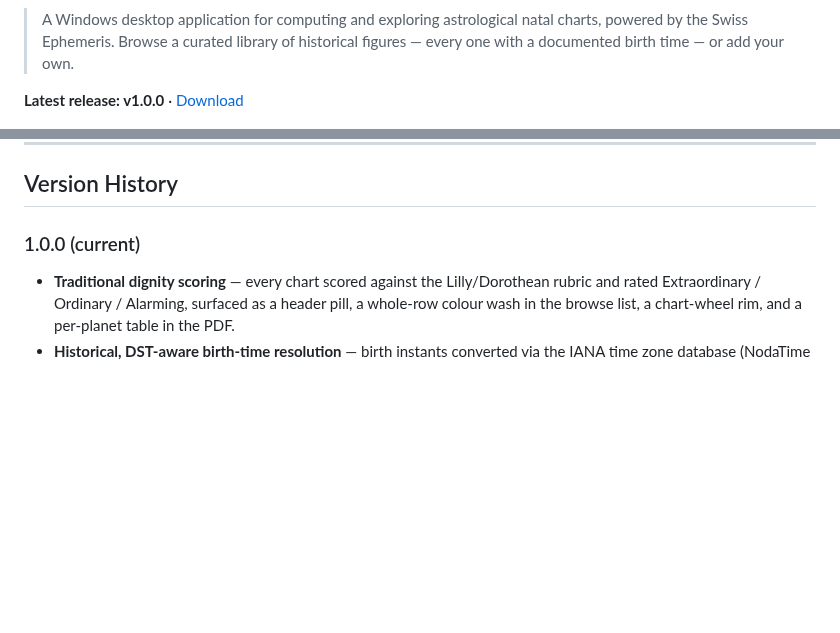
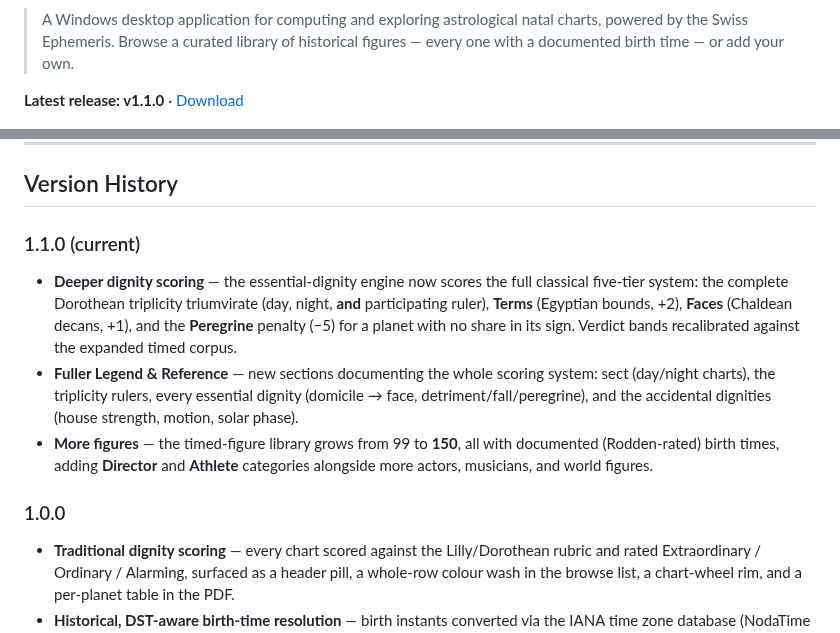
Before and after one commit to ianrastall/lore, a Markdown page: README.md, 2 parts joined by grey strips. GitHub-like rendering; blank space fills up the shorter version.

```diff
--- a/README.md
+++ b/README.md
@@ -4,7 +4,7 @@
 
 > A Windows desktop application for computing and exploring astrological natal charts, powered by the Swiss Ephemeris. Browse a curated library of historical figures — every one with a documented birth time — or add your own.
 
-**Latest release: v1.0.0** · [Download](../../releases/latest)
+**Latest release: v1.1.0** · [Download](../../releases/latest)
 
 ![Lore showing the Abraham Lincoln report](Assets/screenshot-lincoln-report.png)
 
@@ -280,7 +280,12 @@ The `_12` files are required for historical figures such as Leonardo da Vinci, S
 
 ## Version History
 
-### 1.0.0 (current)
+### 1.1.0 (current)
+- **Deeper dignity scoring** — the essential-dignity engine now scores the full classical five-tier system: the complete Dorothean triplicity triumvirate (day, night, **and** participating ruler), **Terms** (Egyptian bounds, +2), **Faces** (Chaldean decans, +1), and the **Peregrine** penalty (−5) for a planet with no share in its sign. Verdict bands recalibrated against the expanded timed corpus.
+- **Fuller Legend & Reference** — new sections documenting the whole scoring system: sect (day/night charts), the triplicity rulers, every essential dignity (domicile → face, detriment/fall/peregrine), and the accidental dignities (house strength, motion, solar phase).
+- **More figures** — the timed-figure library grows from 99 to **150**, all with documented (Rodden-rated) birth times, adding **Director** and **Athlete** categories alongside more actors, musicians, and world figures.
+
+### 1.0.0
 - **Traditional dignity scoring** — every chart scored against the Lilly/Dorothean rubric and rated Extraordinary / Ordinary / Alarming, surfaced as a header pill, a whole-row colour wash in the browse list, a chart-wheel rim, and a per-planet table in the PDF.
 - **Historical, DST-aware birth-time resolution** — birth instants converted via the IANA time zone database (NodaTime + GeoTimeZone), correctly handling historical anomalies (UK 1968–71 BST, 1940s US war time) rather than a single fixed offset.
 - **Black Moon Lilith** added as a 13th body.
```
Also changed, not shown: Assets/LoreIconMaster.png, 8 other files.
